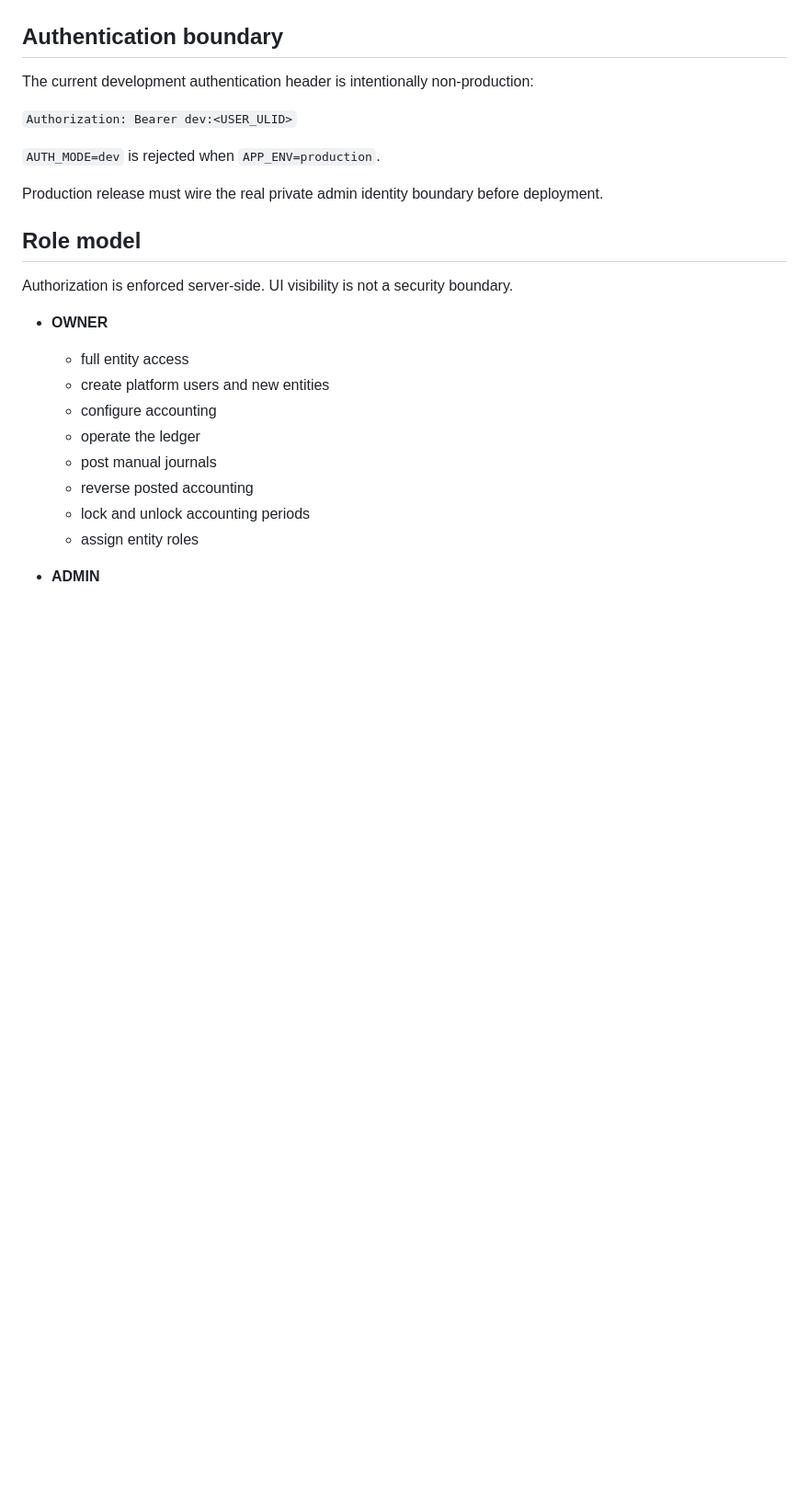
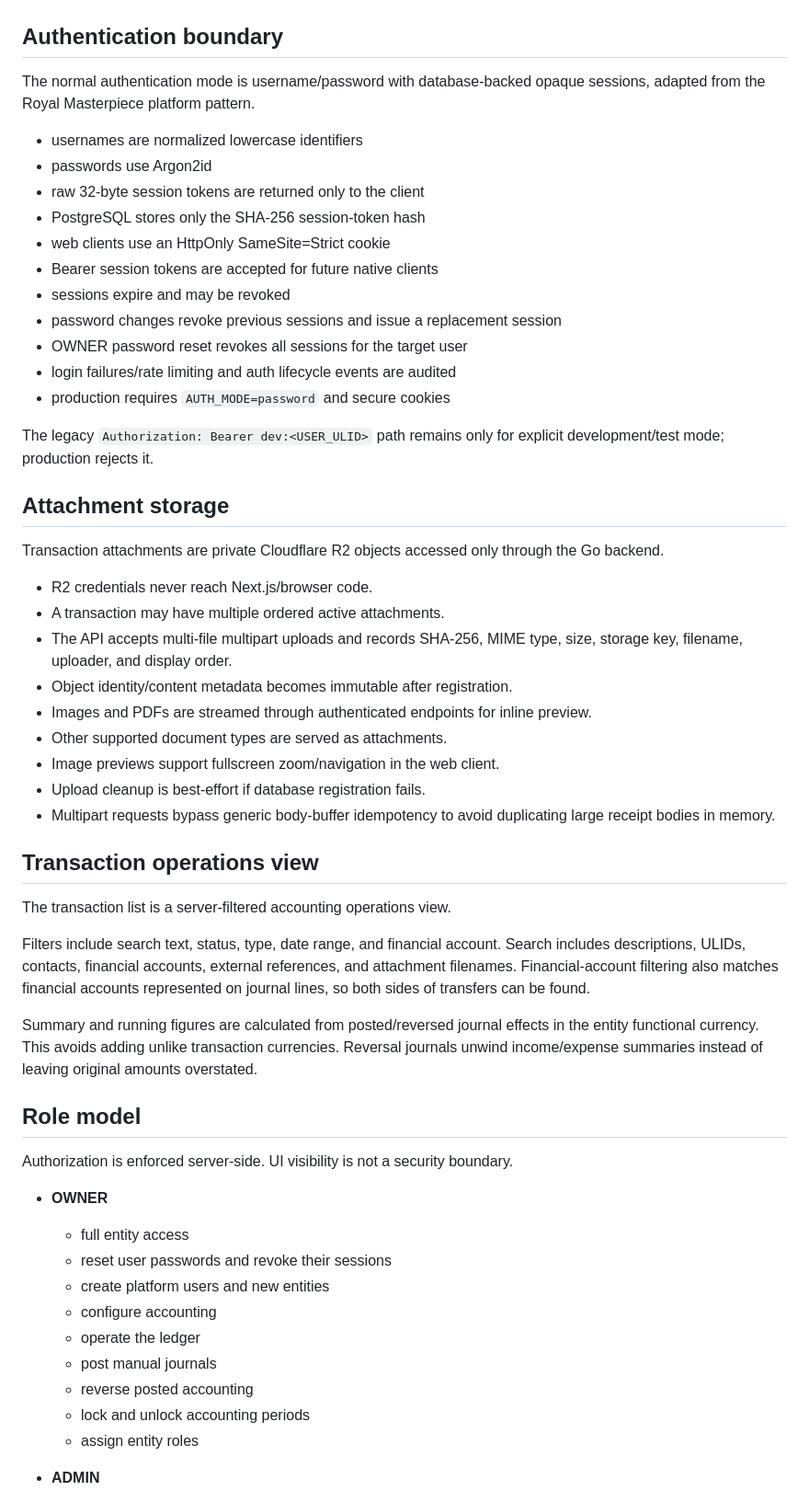
Before and after one commit to profora/myankafe-finance, a Markdown page: docs/ARCHITECTURE.md, the part around the change. Shown at 92% size. Drawn GitHub-style; blank space fills up the shorter version.

Commit message:
docs: document session auth, R2 and transaction list semantics

```diff
--- a/docs/ARCHITECTURE.md
+++ b/docs/ARCHITECTURE.md
@@ -105,13 +105,43 @@ Combined reporting translates each entity's functional totals using stored entit
 
 ## Authentication boundary
 
-The current development authentication header is intentionally non-production:
+The normal authentication mode is username/password with database-backed opaque sessions, adapted from the Royal Masterpiece platform pattern.
 
-`Authorization: Bearer dev:<USER_ULID>`
+- usernames are normalized lowercase identifiers
+- passwords use Argon2id
+- raw 32-byte session tokens are returned only to the client
+- PostgreSQL stores only the SHA-256 session-token hash
+- web clients use an HttpOnly SameSite=Strict cookie
+- Bearer session tokens are accepted for future native clients
+- sessions expire and may be revoked
+- password changes revoke previous sessions and issue a replacement session
+- OWNER password reset revokes all sessions for the target user
+- login failures/rate limiting and auth lifecycle events are audited
+- production requires `AUTH_MODE=password` and secure cookies
 
-`AUTH_MODE=dev` is rejected when `APP_ENV=production`.
+The legacy `Authorization: Bearer dev:<USER_ULID>` path remains only for explicit development/test mode; production rejects it.
 
-Production release must wire the real private admin identity boundary before deployment.
+## Attachment storage
+
+Transaction attachments are private Cloudflare R2 objects accessed only through the Go backend.
+
+- R2 credentials never reach Next.js/browser code.
+- A transaction may have multiple ordered active attachments.
+- The API accepts multi-file multipart uploads and records SHA-256, MIME type, size, storage key, filename, uploader, and display order.
+- Object identity/content metadata becomes immutable after registration.
+- Images and PDFs are streamed through authenticated endpoints for inline preview.
+- Other supported document types are served as attachments.
+- Image previews support fullscreen zoom/navigation in the web client.
+- Upload cleanup is best-effort if database registration fails.
+- Multipart requests bypass generic body-buffer idempotency to avoid duplicating large receipt bodies in memory.
+
+## Transaction operations view
+
+The transaction list is a server-filtered accounting operations view.
+
+Filters include search text, status, type, date range, and financial account. Search includes descriptions, ULIDs, contacts, financial accounts, external references, and attachment filenames. Financial-account filtering also matches financial accounts represented on journal lines, so both sides of transfers can be found.
+
+Summary and running figures are calculated from posted/reversed journal effects in the entity functional currency. This avoids adding unlike transaction currencies. Reversal journals unwind income/expense summaries instead of leaving original amounts overstated.
 
 
 ## Role model
@@ -120,6 +150,7 @@ Authorization is enforced server-side. UI visibility is not a security boundary.
 
 - **OWNER**
   - full entity access
+  - reset user passwords and revoke their sessions
   - create platform users and new entities
   - configure accounting
   - operate the ledger
```
